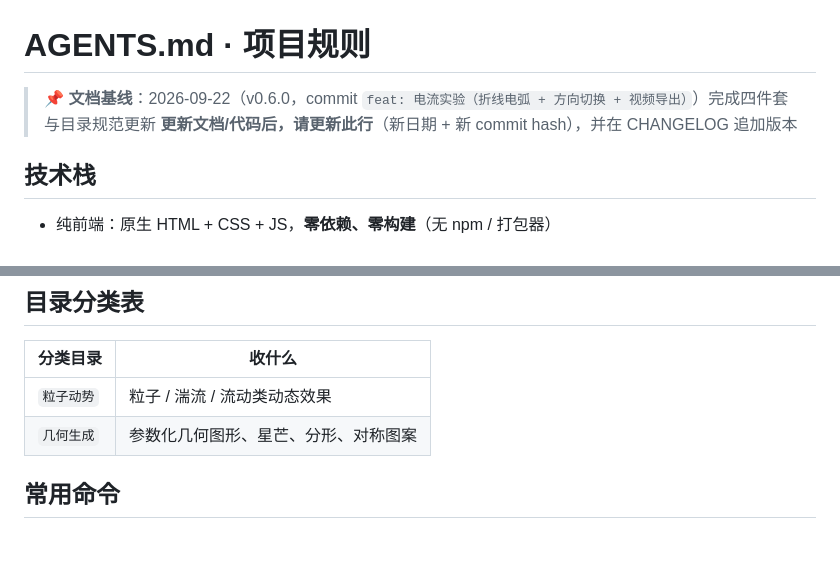
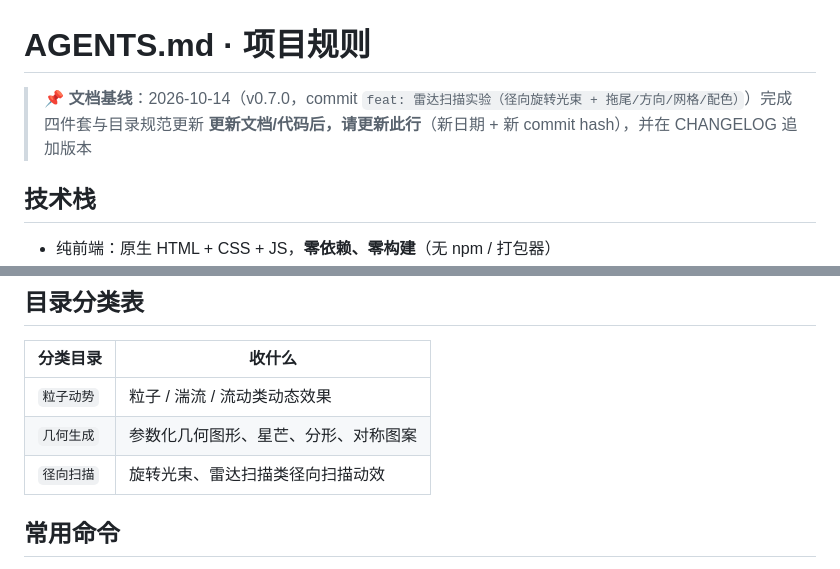
Before and after one commit to Simiely/procedural-drawing-lab, a Markdown page: AGENTS.md, 2 parts joined by grey strips. Rendered like a GitHub page; blank space fills up the shorter version.

```diff
--- a/AGENTS.md
+++ b/AGENTS.md
@@ -1,6 +1,6 @@
 # AGENTS.md · 项目规则
 
-> 📌 **文档基线**：2026-09-22（v0.6.0，commit `feat: 电流实验（折线电弧 + 方向切换 + 视频导出）`）完成四件套与目录规范更新
+> 📌 **文档基线**：2026-10-14（v0.7.0，commit `feat: 雷达扫描实验（径向旋转光束 + 拖尾/方向/网格/配色）`）完成四件套与目录规范更新
 > **更新文档/代码后，请更新此行**（新日期 + 新 commit hash），并在 CHANGELOG 追加版本
 
 ## 技术栈
@@ -33,6 +33,7 @@
 |---|---|
 | `粒子动势` | 粒子 / 湍流 / 流动类动态效果 |
 | `几何生成` | 参数化几何图形、星芒、分形、对称图案 |
+| `径向扫描` | 旋转光束、雷达扫描类径向扫描动效 |
 
 ## 常用命令
 - 无需构建。本地预览：浏览器直接打开文件，或 `python -m http.server`
```
Also changed, not shown: CHANGELOG.md (+10 -0 lines), README.md (+2 -0 lines), screenshots/radar-scan.png (added), 2 other files.
